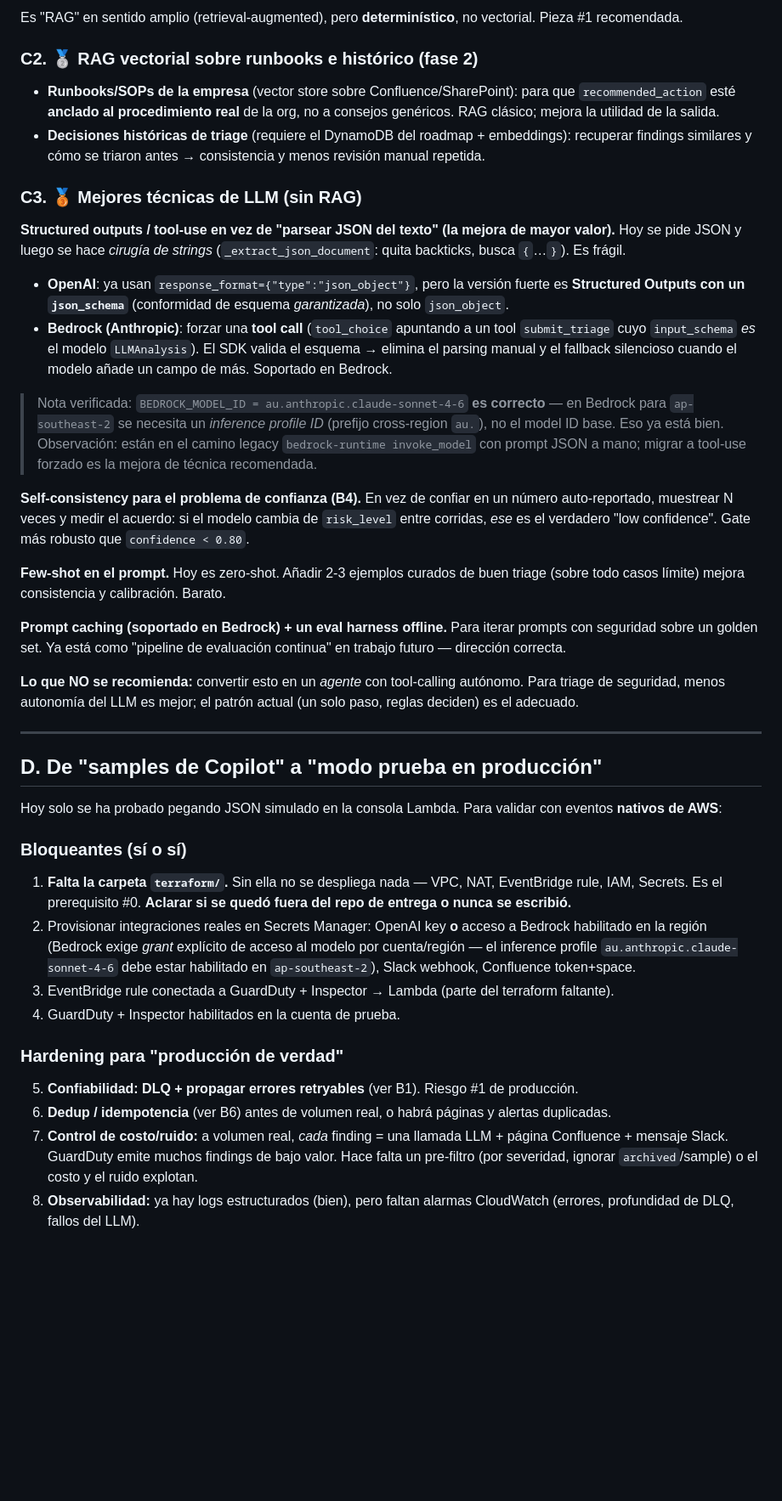
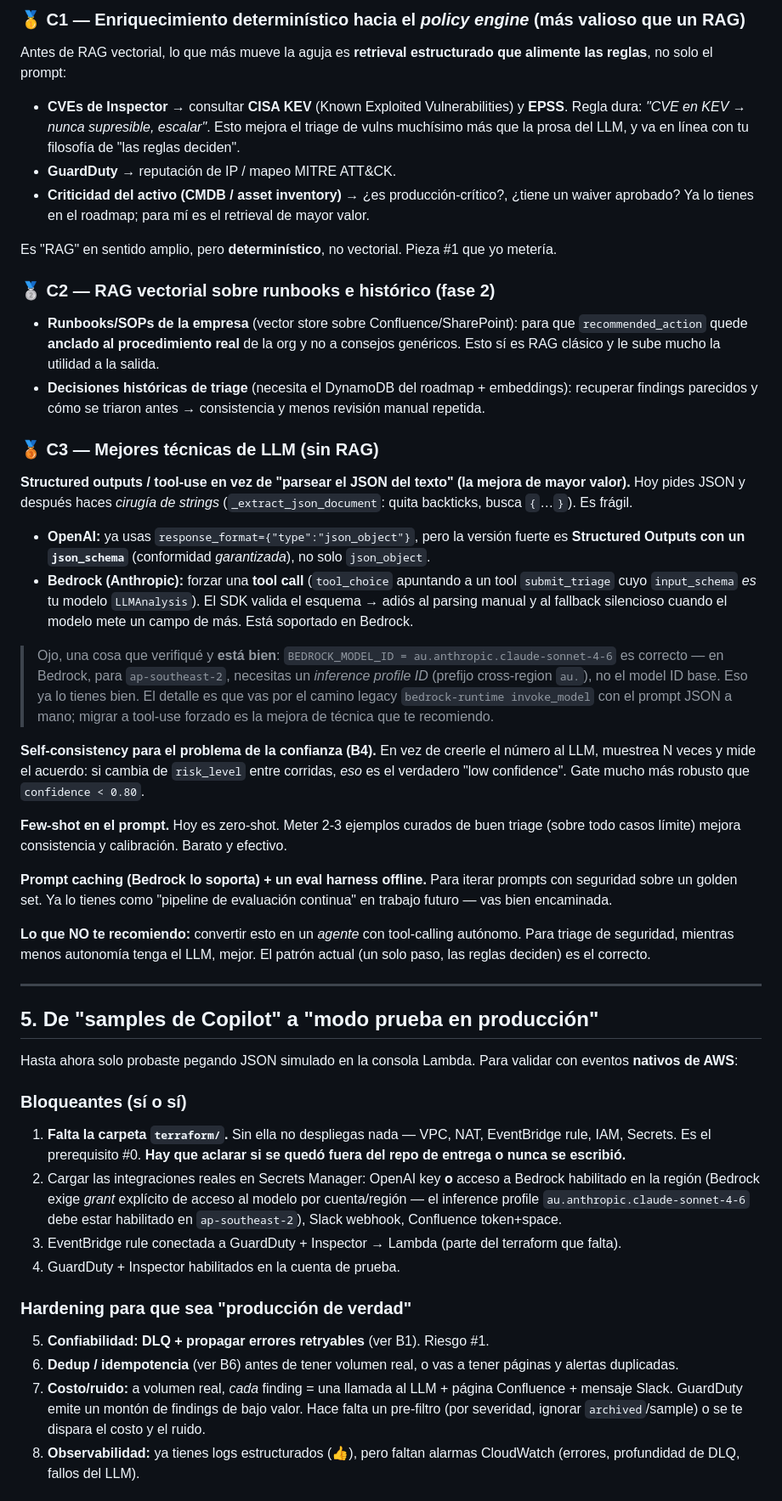
Before and after one commit to deorelaLara/cloudsec-llm-triage-bot, a Markdown page: REVIEW.md, the part around one of its changes. Shown at 85% size. Drawn GitHub-style; blank space fills up the shorter version.

```diff
--- a/REVIEW.md
+++ b/REVIEW.md
@@ -75,42 +132,48 @@ Antes de RAG vectorial, lo de mayor impacto es **retrieval estructurado** que al
 
-Es "RAG" en sentido amplio (retrieval-augmented), pero **determinístico**, no vectorial. Pieza #1 recomendada.
+### 🥇 C1 — Enriquecimiento determinístico hacia el *policy engine* (más valioso que un RAG)
+Antes de RAG vectorial, lo que más mueve la aguja es **retrieval estructurado que alimente las reglas**, no solo el prompt:
+- **CVEs de Inspector** → consultar **CISA KEV** (Known Exploited Vulnerabilities) y **EPSS**. Regla dura: *"CVE en KEV → nunca supresible, escalar"*. Esto mejora el triage de vulns muchísimo más que la prosa del LLM, y va en línea con tu filosofía de "las reglas deciden".
+- **GuardDuty** → reputación de IP / mapeo MITRE ATT&CK.
+- **Criticidad del activo (CMDB / asset inventory)** → ¿es producción-crítico?, ¿tiene un waiver aprobado? Ya lo tienes en el roadmap; para mí es el retrieval de mayor valor.
 
-### C2. 🥈 RAG vectorial sobre runbooks e histórico (fase 2)
-- **Runbooks/SOPs de la empresa** (vector store sobre Confluence/SharePoint): para que `recommended_action` esté **anclado al procedimiento real** de la org, no a consejos genéricos. RAG clásico; mejora la utilidad de la salida.
-- **Decisiones históricas de triage** (requiere el DynamoDB del roadmap + embeddings): recuperar findings similares y cómo se triaron antes → consistencia y menos revisión manual repetida.
+Es "RAG" en sentido amplio, pero **determinístico**, no vectorial. Pieza #1 que yo metería.
 
-### C3. 🥉 Mejores técnicas de LLM (sin RAG)
+### 🥈 C2 — RAG vectorial sobre runbooks e histórico (fase 2)
+- **Runbooks/SOPs de la empresa** (vector store sobre Confluence/SharePoint): para que `recommended_action` quede **anclado al procedimiento real** de la org y no a consejos genéricos. Esto sí es RAG clásico y le sube mucho la utilidad a la salida.
+- **Decisiones históricas de triage** (necesita el DynamoDB del roadmap + embeddings): recuperar findings parecidos y cómo se triaron antes → consistencia y menos revisión manual repetida.
 
-**Structured outputs / tool-use en vez de "parsear JSON del texto" (la mejora de mayor valor).**
-Hoy se pide JSON y luego se hace *cirugía de strings* (`_extract_json_document`: quita backticks, busca `{`…`}`). Es frágil.
-- **OpenAI**: ya usan `response_format={"type":"json_object"}`, pero la versión fuerte es **Structured Outputs con un `json_schema`** (conformidad de esquema *garantizada*), no solo `json_object`.
-- **Bedrock (Anthropic)**: forzar una **tool call** (`tool_choice` apuntando a un tool `submit_triage` cuyo `input_schema` *es* el modelo `LLMAnalysis`). El SDK valida el esquema → elimina el parsing manual y el fallback silencioso cuando el modelo añade un campo de más. Soportado en Bedrock.
+### 🥉 C3 — Mejores técnicas de LLM (sin RAG)
 
-> Nota verificada: `BEDROCK_MODEL_ID = au.anthropic.claude-sonnet-4-6` **es correcto** — en Bedrock para `ap-southeast-2` se necesita un *inference profile ID* (prefijo cross-region `au.`), no el model ID base. Eso ya está bien. Observación: están en el camino legacy `bedrock-runtime invoke_model` con prompt JSON a mano; migrar a tool-use forzado es la mejora de técnica recomendada.
+**Structured outputs / tool-use en vez de "parsear el JSON del texto" (la mejora de mayor valor).**
+Hoy pides JSON y después haces *cirugía de strings* (`_extract_json_document`: quita backticks, busca `{`…`}`). Es frágil.
+- **OpenAI:** ya usas `response_format={"type":"json_object"}`, pero la versión fuerte es **Structured Outputs con un `json_schema`** (conformidad *garantizada*), no solo `json_object`.
+- **Bedrock (Anthropic):** forzar una **tool call** (`tool_choice` apuntando a un tool `submit_triage` cuyo `input_schema` *es* tu modelo `LLMAnalysis`). El SDK valida el esquema → adiós al parsing manual y al fallback silencioso cuando el modelo mete un campo de más. Está soportado en Bedrock.
 
-**Self-consistency para el problema de confianza (B4).** En vez de confiar en un número auto-reportado, muestrear N veces y medir el acuerdo: si el modelo cambia de `risk_level` entre corridas, *ese* es el verdadero "low confidence". Gate más robusto que `confidence < 0.80`.
+> Ojo, una cosa que verifiqué y **está bien**: `BEDROCK_MODEL_ID = au.anthropic.claude-sonnet-4-6` es correcto — en Bedrock, para `ap-southeast-2`, necesitas un *inference profile ID* (prefijo cross-region `au.`), no el model ID base. Eso ya lo tienes bien. El detalle es que vas por el camino legacy `bedrock-runtime invoke_model` con el prompt JSON a mano; migrar a tool-use forzado es la mejora de técnica que te recomiendo.
 
-**Few-shot en el prompt.** Hoy es zero-shot. Añadir 2-3 ejemplos curados de buen triage (sobre todo casos límite) mejora consistencia y calibración. Barato.
+**Self-consistency para el problema de la confianza (B4).** En vez de creerle el número al LLM, muestrea N veces y mide el acuerdo: si cambia de `risk_level` entre corridas, *eso* es el verdadero "low confidence". Gate mucho más robusto que `confidence < 0.80`.
 
-**Prompt caching (soportado en Bedrock) + un eval harness offline.** Para iterar prompts con seguridad sobre un golden set. Ya está como "pipeline de evaluación continua" en trabajo futuro — dirección correcta.
+**Few-shot en el prompt.** Hoy es zero-shot. Meter 2-3 ejemplos curados de buen triage (sobre todo casos límite) mejora consistencia y calibración. Barato y efectivo.
 
-**Lo que NO se recomienda:** convertir esto en un *agente* con tool-calling autónomo. Para triage de seguridad, menos autonomía del LLM es mejor; el patrón actual (un solo paso, reglas deciden) es el adecuado.
+**Prompt caching (Bedrock lo soporta) + un eval harness offline.** Para iterar prompts con seguridad sobre un golden set. Ya lo tienes como "pipeline de evaluación continua" en trabajo futuro — vas bien encaminada.
+
+**Lo que NO te recomiendo:** convertir esto en un *agente* con tool-calling autónomo. Para triage de seguridad, mientras menos autonomía tenga el LLM, mejor. El patrón actual (un solo paso, las reglas deciden) es el correcto.
 
 ---
 
-## D. De "samples de Copilot" a "modo prueba en producción"
+## 5. De "samples de Copilot" a "modo prueba en producción"
 
-Hoy solo se ha probado pegando JSON simulado en la consola Lambda. Para validar con eventos **nativos de AWS**:
+Hasta ahora solo probaste pegando JSON simulado en la consola Lambda. Para validar con eventos **nativos de AWS**:
 
 ### Bloqueantes (sí o sí)
-1. **Falta la carpeta `terraform/`.** Sin ella no se despliega nada — VPC, NAT, EventBridge rule, IAM, Secrets. Es el prerequisito #0. **Aclarar si se quedó fuera del repo de entrega o nunca se escribió.**
-2. Provisionar integraciones reales en Secrets Manager: OpenAI key **o** acceso a Bedrock habilitado en la región (Bedrock exige *grant* explícito de acceso al modelo por cuenta/región — el inference profile `au.anthropic.claude-sonnet-4-6` debe estar habilitado en `ap-southeast-2`), Slack webhook, Confluence token+space.
-3. EventBridge rule conectada a GuardDuty + Inspector → Lambda (parte del terraform faltante).
+1. **Falta la carpeta `terraform/`.** Sin ella no despliegas nada — VPC, NAT, EventBridge rule, IAM, Secrets. Es el prerequisito #0. **Hay que aclarar si se quedó fuera del repo de entrega o nunca se escribió.**
+2. Cargar las integraciones reales en Secrets Manager: OpenAI key **o** acceso a Bedrock habilitado en la región (Bedrock exige *grant* explícito de acceso al modelo por cuenta/región — el inference profile `au.anthropic.claude-sonnet-4-6` debe estar habilitado en `ap-southeast-2`), Slack webhook, Confluence token+space.
+3. EventBridge rule conectada a GuardDuty + Inspector → Lambda (parte del terraform que falta).
 4. GuardDuty + Inspector habilitados en la cuenta de prueba.
 
-### Hardening para "producción de verdad"
-5. **Confiabilidad: DLQ + propagar errores retryables** (ver B1). Riesgo #1 de producción.
-6. **Dedup / idempotencia** (ver B6) antes de volumen real, o habrá páginas y alertas duplicadas.
-7. **Control de costo/ruido:** a volumen real, *cada* finding = una llamada LLM + página Confluence + mensaje Slack. GuardDuty emite muchos findings de bajo valor. Hace falta un pre-filtro (por severidad, ignorar `archived`/sample) o el costo y el ruido explotan.
-8. **Observabilidad:** ya hay logs estructurados (bien), pero faltan alarmas CloudWatch (errores, profundidad de DLQ, fallos del LLM).
+### Hardening para que sea "producción de verdad"
+5. **Confiabilidad: DLQ + propagar errores retryables** (ver B1). Riesgo #1.
+6. **Dedup / idempotencia** (ver B6) antes de tener volumen real, o vas a tener páginas y alertas duplicadas.
+7. **Costo/ruido:** a volumen real, *cada* finding = una llamada al LLM + página Confluence + mensaje Slack. GuardDuty emite un montón de findings de bajo valor. Hace falta un pre-filtro (por severidad, ignorar `archived`/sample) o se te dispara el costo y el ruido.
+8. **Observabilidad:** ya tienes logs estructurados (👍), pero faltan alarmas CloudWatch (errores, profundidad de DLQ, fallos del LLM).
 
```
Also changed, not shown: other parts of REVIEW.md (+108 -58 lines).
